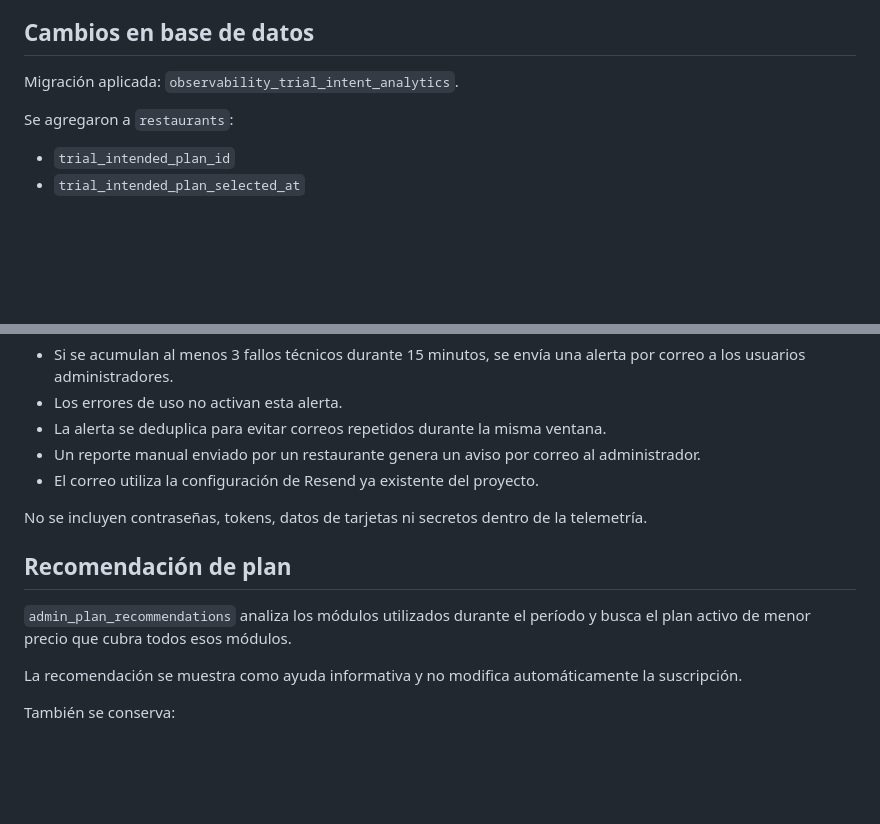
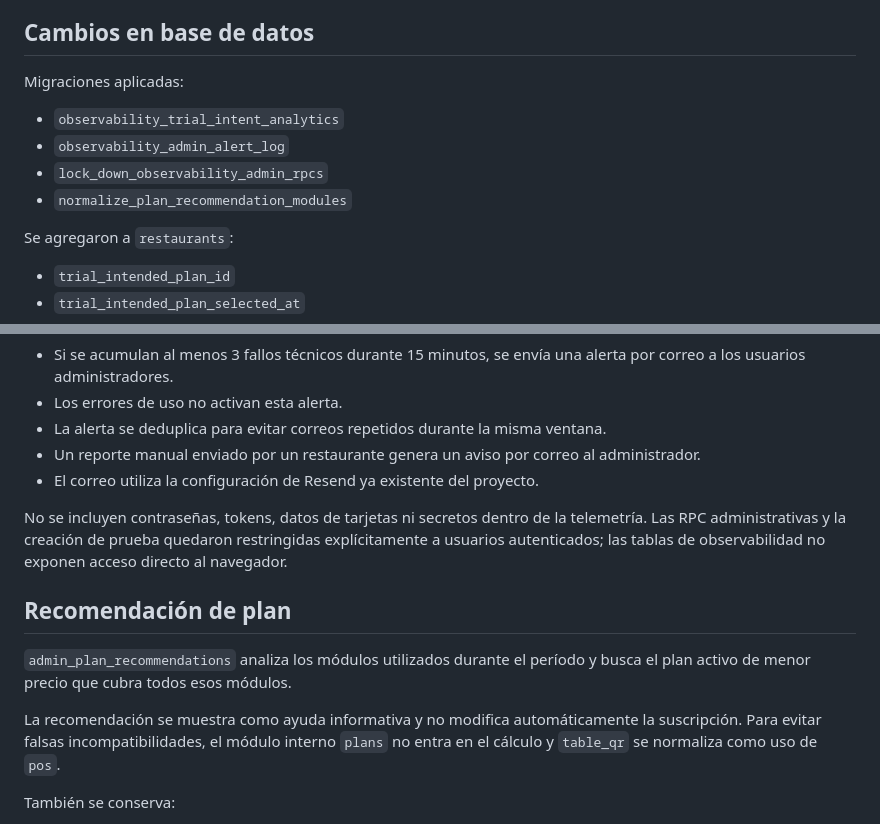
Before and after one commit to jorge2610g/yummy-admin, a Markdown page: docs/2026-09-23-observabilidad-y-prueba-gratis.md, 2 parts joined by grey strips. GitHub-like rendering; blank space fills up the shorter version.

Commit message:
Actualizar documentación de seguridad y recomendación

```diff
--- a/docs/2026-09-23-observabilidad-y-prueba-gratis.md
+++ b/docs/2026-09-23-observabilidad-y-prueba-gratis.md
@@ -11,7 +11,11 @@ Esta rama conserva el estado anterior de `main` y sirve como punto de retorno.
 Centralizar en el administrador información de uso real, fallos técnicos, errores de uso y reportes enviados por restaurantes. Además, conservar el plan que interesó al restaurante al registrarse y sugerir posteriormente el plan mínimo que cubre los módulos que realmente utiliza.
 
 ## Cambios en base de datos
-Migración aplicada: `observability_trial_intent_analytics`.
+Migraciones aplicadas:
+- `observability_trial_intent_analytics`
+- `observability_admin_alert_log`
+- `lock_down_observability_admin_rpcs`
+- `normalize_plan_recommendation_modules`
 
 Se agregaron a `restaurants`:
 - `trial_intended_plan_id`
@@ -79,12 +83,12 @@ Comportamiento:
 - Un reporte manual enviado por un restaurante genera un aviso por correo al administrador.
 - El correo utiliza la configuración de Resend ya existente del proyecto.
 
-No se incluyen contraseñas, tokens, datos de tarjetas ni secretos dentro de la telemetría.
+No se incluyen contraseñas, tokens, datos de tarjetas ni secretos dentro de la telemetría. Las RPC administrativas y la creación de prueba quedaron restringidas explícitamente a usuarios autenticados; las tablas de observabilidad no exponen acceso directo al navegador.
 
 ## Recomendación de plan
 `admin_plan_recommendations` analiza los módulos utilizados durante el período y busca el plan activo de menor precio que cubra todos esos módulos.
 
-La recomendación se muestra como ayuda informativa y no modifica automáticamente la suscripción.
+La recomendación se muestra como ayuda informativa y no modifica automáticamente la suscripción. Para evitar falsas incompatibilidades, el módulo interno `plans` no entra en el cálculo y `table_qr` se normaliza como uso de `pos`.
 
 También se conserva:
 - plan que interesó al usuario al registrarse;
```
